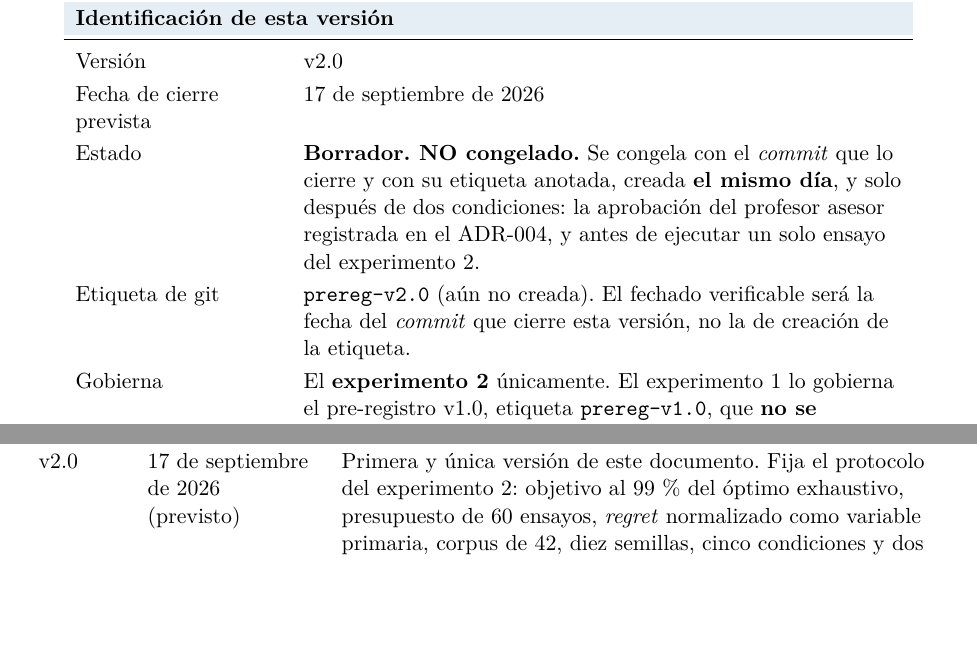
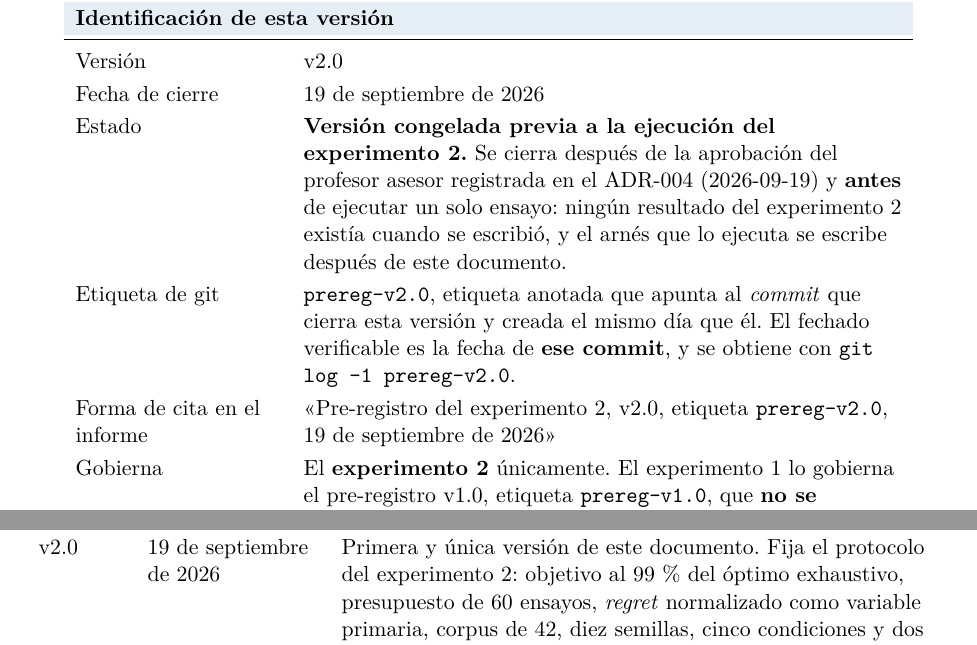
Before and after one commit to ItsRichard7/AutoPipe, a LaTeX document (docs/experimentos/Preregistro-E2.tex): two parts of pages 1 and 9 of 9, joined at a grey line, cut so that both start at the same text, the shorter picture padded with empty space. Compiled offline with pdfLaTeX.

Commit message:
docs: close pre-registration v2.0 before running experiment 2
The adviser approved ADR-004, so the decision moves to accepted and the
pre-registration of experiment 2 is frozen. Nothing of the experiment has
been written yet: the harness that runs it comes after this commit, as it
did for v1.0.

```diff
--- a/docs/experimentos/Preregistro-E2.tex
+++ b/docs/experimentos/Preregistro-E2.tex
@@ -67,7 +67,7 @@
 % --- Identidad de la version --------------------------------
 \newcommand{\preregversion}{v2.0}
 \newcommand{\preregtag}{prereg-v2.0}
-\newcommand{\preregfecha}{17 de septiembre de 2026}
+\newcommand{\preregfecha}{19 de septiembre de 2026}
 
 % Caja de aviso, para lo que no se puede pasar por alto.
 % Se define como comando y no como entorno a propósito: tabularx lee su cuerpo
@@ -92,14 +92,17 @@
 \rowcolor{tablehead} \multicolumn{2}{l}{\textbf{Identificación de esta versión}} \\
 \midrule
 Versión & \preregversion \\
-Fecha de cierre prevista & \preregfecha \\
-Estado & \textbf{Borrador. NO congelado.} Se congela con el \emph{commit} que lo
-cierre y con su etiqueta anotada, creada \textbf{el mismo día}, y solo después de
-dos condiciones: la aprobación del profesor asesor registrada en el ADR-004, y
-antes de ejecutar un solo ensayo del experimento~2. \\
-Etiqueta de git & \texttt{\preregtag} (aún no creada). El fechado verificable será
-la fecha del \emph{commit} que cierre esta versión, no la de creación de la
-etiqueta. \\
+Fecha de cierre & \preregfecha \\
+Estado & \textbf{Versión congelada previa a la ejecución del experimento~2.} Se
+cierra después de la aprobación del profesor asesor registrada en el ADR-004
+(2026-09-19) y \textbf{antes} de ejecutar un solo ensayo: ningún resultado del
+experimento~2 existía cuando se escribió, y el arnés que lo ejecuta se escribe
+después de este documento. \\
+Etiqueta de git & \texttt{\preregtag}, etiqueta anotada que apunta al \emph{commit}
+que cierra esta versión y creada el mismo día que él. El fechado verificable es la
+fecha de \textbf{ese commit}, y se obtiene con \texttt{git log -1 \preregtag}. \\
+Forma de cita en el informe & «Pre-registro del experimento 2, \preregversion,
+etiqueta \texttt{\preregtag}, \preregfecha» \\
 Gobierna & El \textbf{experimento 2} únicamente. El experimento 1 lo gobierna el
 pre-registro v1.0, etiqueta \texttt{prereg-v1.0}, que \textbf{no se modifica}. \\
 \bottomrule
@@ -586,7 +589,7 @@ por eso se fija ahora.
 \toprule
 \rowcolor{tablehead} \textbf{Versión} & \textbf{Cierre} & \textbf{Qué fija} \\
 \midrule
-\preregversion & \preregfecha{} (previsto) &
+\preregversion & \preregfecha &
 Primera y única versión de este documento. Fija el protocolo del experimento 2:
 objetivo al 99\,\% del óptimo exhaustivo, presupuesto de 60 ensayos, \emph{regret}
 normalizado como variable primaria, corpus de 42, diez semillas, cinco condiciones y
```
Also changed, not shown: docs/decisiones/ADR-004-segundo-experimento.md (+10 -6 lines).
